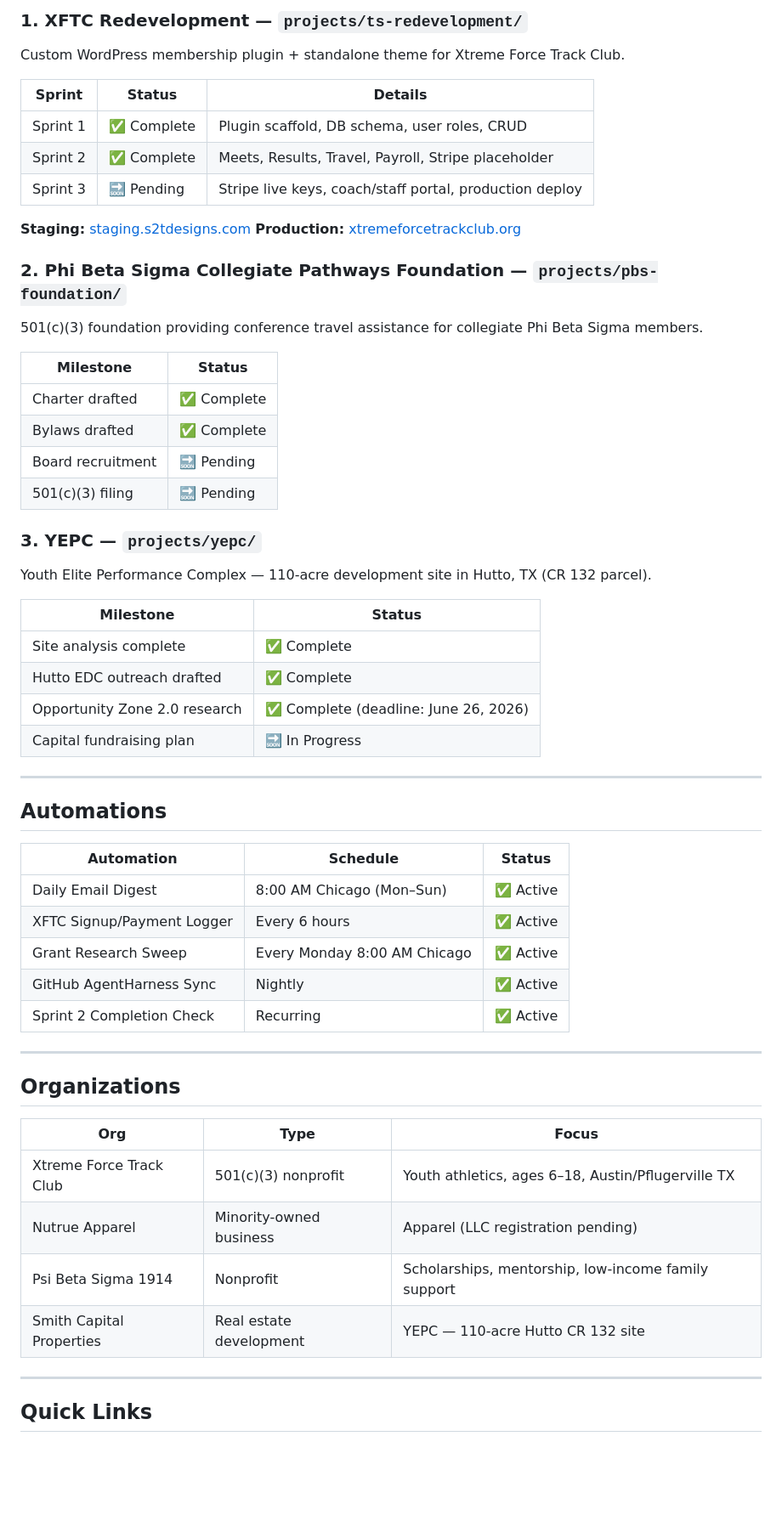
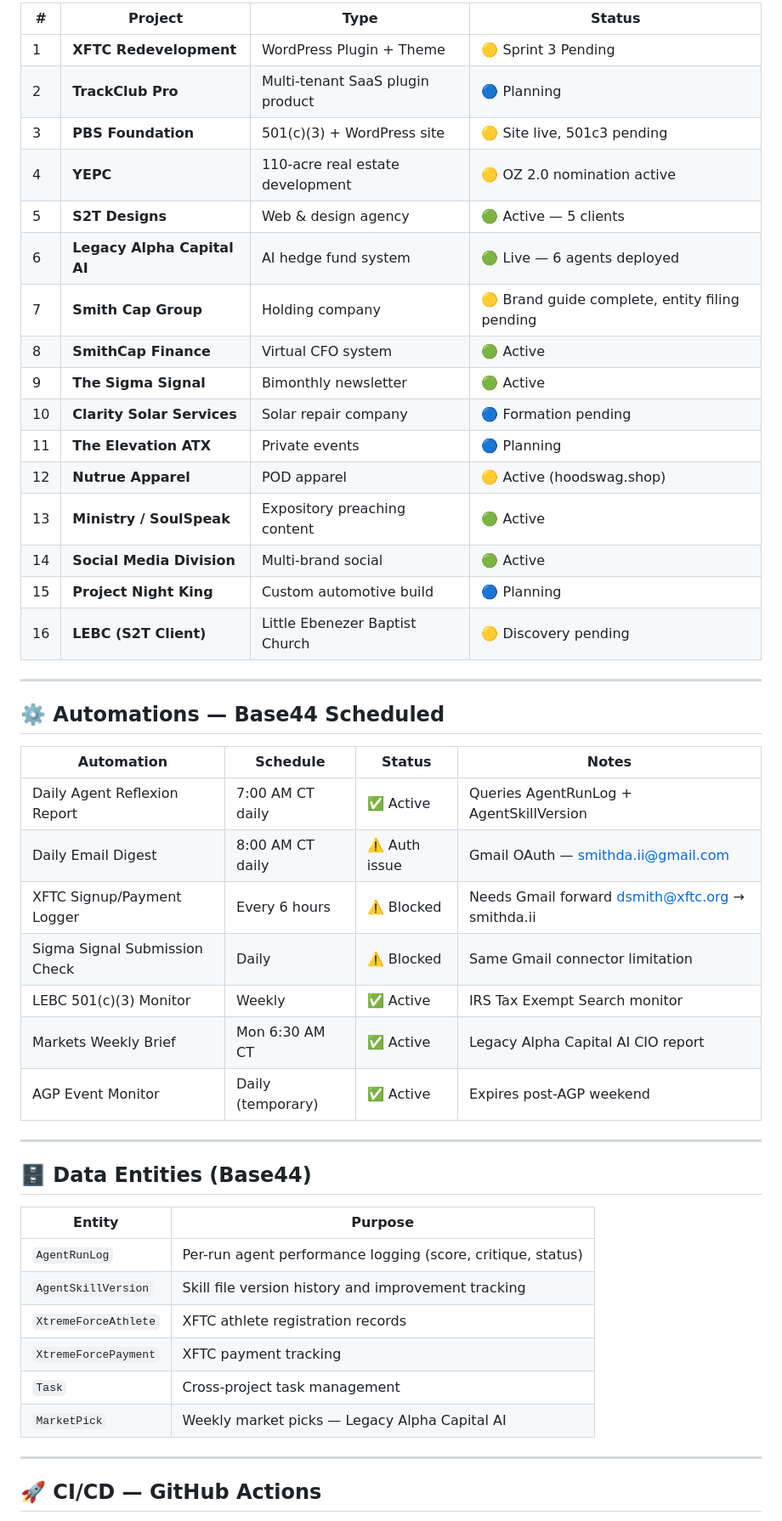
Before and after one commit to dpoly2/NewAgentHarness, a Markdown page: README.md, the part around one of its changes. Shown at 85% size. GitHub-like rendering; blank space fills up the shorter version.

```diff
--- a/README.md
+++ b/README.md
@@ -77,60 +117,51 @@ Each email identity has a dedicated agent profile:
 
-### 1. XFTC Redevelopment — `projects/ts-redevelopment/`
-Custom WordPress membership plugin + standalone theme for Xtreme Force Track Club.
-
-| Sprint | Status | Details |
-|--------|--------|---------|
-| Sprint 1 | ✅ Complete | Plugin scaffold, DB schema, user roles, CRUD |
-| Sprint 2 | ✅ Complete | Meets, Results, Travel, Payroll, Stripe placeholder |
-| Sprint 3 | 🔜 Pending | Stripe live keys, coach/staff portal, production deploy |
-
-**Staging:** [staging.s2tdesigns.com](https://staging.s2tdesigns.com)
-**Production:** [xtremeforcetrackclub.org](https://xtremeforcetrackclub.org)
-
-### 2. Phi Beta Sigma Collegiate Pathways Foundation — `projects/pbs-foundation/`
-501(c)(3) foundation providing conference travel assistance for collegiate Phi Beta Sigma members.
-
-| Milestone | Status |
-|-----------|--------|
-| Charter drafted | ✅ Complete |
-| Bylaws drafted | ✅ Complete |
-| Board recruitment | 🔜 Pending |
-| 501(c)(3) filing | 🔜 Pending |
-
-### 3. YEPC — `projects/yepc/`
-Youth Elite Performance Complex — 110-acre development site in Hutto, TX (CR 132 parcel).
-
-| Milestone | Status |
-|-----------|--------|
-| Site analysis complete | ✅ Complete |
-| Hutto EDC outreach drafted | ✅ Complete |
-| Opportunity Zone 2.0 research | ✅ Complete (deadline: June 26, 2026) |
-| Capital fundraising plan | 🔜 In Progress |
+| # | Project | Type | Status |
+|---|---------|------|--------|
+| 1 | **XFTC Redevelopment** | WordPress Plugin + Theme | 🟡 Sprint 3 Pending |
+| 2 | **TrackClub Pro** | Multi-tenant SaaS plugin product | 🔵 Planning |
+| 3 | **PBS Foundation** | 501(c)(3) + WordPress site | 🟡 Site live, 501c3 pending |
+| 4 | **YEPC** | 110-acre real estate development | 🟡 OZ 2.0 nomination active |
+| 5 | **S2T Designs** | Web & design agency | 🟢 Active — 5 clients |
+| 6 | **Legacy Alpha Capital AI** | AI hedge fund system | 🟢 Live — 6 agents deployed |
+| 7 | **Smith Cap Group** | Holding company | 🟡 Brand guide complete, entity filing pending |
+| 8 | **SmithCap Finance** | Virtual CFO system | 🟢 Active |
+| 9 | **The Sigma Signal** | Bimonthly newsletter | 🟢 Active |
+| 10 | **Clarity Solar Services** | Solar repair company | 🔵 Formation pending |
+| 11 | **The Elevation ATX** | Private events | 🔵 Planning |
+| 12 | **Nutrue Apparel** | POD apparel | 🟡 Active (hoodswag.shop) |
+| 13 | **Ministry / SoulSpeak** | Expository preaching content | 🟢 Active |
+| 14 | **Social Media Division** | Multi-brand social | 🟢 Active |
+| 15 | **Project Night King** | Custom automotive build | 🔵 Planning |
+| 16 | **LEBC (S2T Client)** | Little Ebenezer Baptist Church | 🟡 Discovery pending |
 
 ---
 
-## Automations
+## ⚙️ Automations — Base44 Scheduled
 
-| Automation | Schedule | Status |
-|-----------|----------|--------|
-| Daily Email Digest | 8:00 AM Chicago (Mon–Sun) | ✅ Active |
-| XFTC Signup/Payment Logger | Every 6 hours | ✅ Active |
-| Grant Research Sweep | Every Monday 8:00 AM Chicago | ✅ Active |
-| GitHub AgentHarness Sync | Nightly | ✅ Active |
-| Sprint 2 Completion Check | Recurring | ✅ Active |
+| Automation | Schedule | Status | Notes |
+|-----------|----------|--------|-------|
+| Daily Agent Reflexion Report | 7:00 AM CT daily | ✅ Active | Queries AgentRunLog + AgentSkillVersion |
+| Daily Email Digest | 8:00 AM CT daily | ⚠️ Auth issue | Gmail OAuth — smithda.ii@gmail.com |
+| XFTC Signup/Payment Logger | Every 6 hours | ⚠️ Blocked | Needs Gmail forward dsmith@xftc.org → smithda.ii |
+| Sigma Signal Submission Check | Daily | ⚠️ Blocked | Same Gmail connector limitation |
+| LEBC 501(c)(3) Monitor | Weekly | ✅ Active | IRS Tax Exempt Search monitor |
+| Markets Weekly Brief | Mon 6:30 AM CT | ✅ Active | Legacy Alpha Capital AI CIO report |
+| AGP Event Monitor | Daily (temporary) | ✅ Active | Expires post-AGP weekend |
 
 ---
 
-## Organizations
+## 🗄️ Data Entities (Base44)
 
-| Org | Type | Focus |
-|-----|------|-------|
-| Xtreme Force Track Club | 501(c)(3) nonprofit | Youth athletics, ages 6–18, Austin/Pflugerville TX |
-| Nutrue Apparel | Minority-owned business | Apparel (LLC registration pending) |
-| Psi Beta Sigma 1914 | Nonprofit | Scholarships, mentorship, low-income family support |
-| Smith Capital Properties | Real estate development | YEPC — 110-acre Hutto CR 132 site |
+| Entity | Purpose |
+|--------|---------|
+| `AgentRunLog` | Per-run agent performance logging (score, critique, status) |
+| `AgentSkillVersion` | Skill file version history and improvement tracking |
+| `XtremeForceAthlete` | XFTC athlete registration records |
+| `XtremeForcePayment` | XFTC payment tracking |
+| `Task` | Cross-project task management |
+| `MarketPick` | Weekly market picks — Legacy Alpha Capital AI |
 
 ---
 
-## Quick Links
+## 🚀 CI/CD — GitHub Actions
 
```
Also changed, not shown: other parts of README.md (+203 -60 lines).
